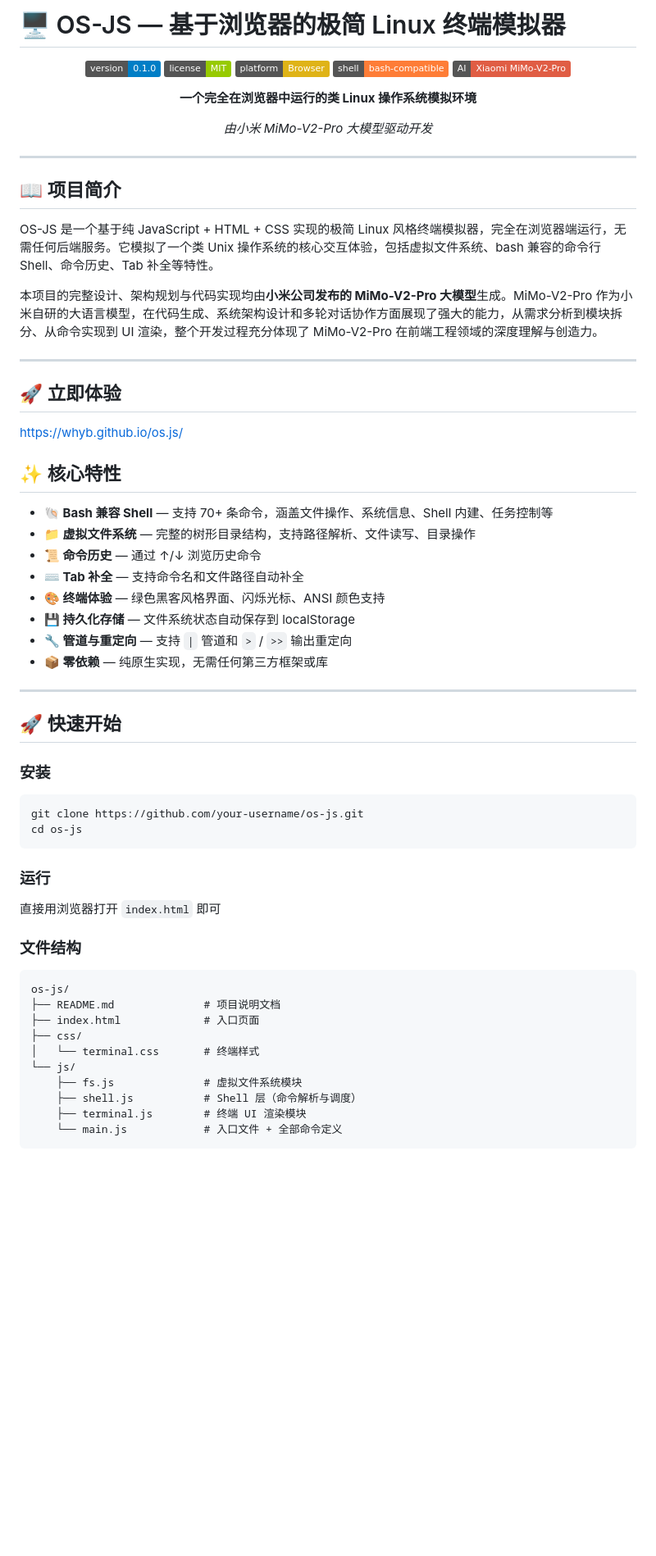
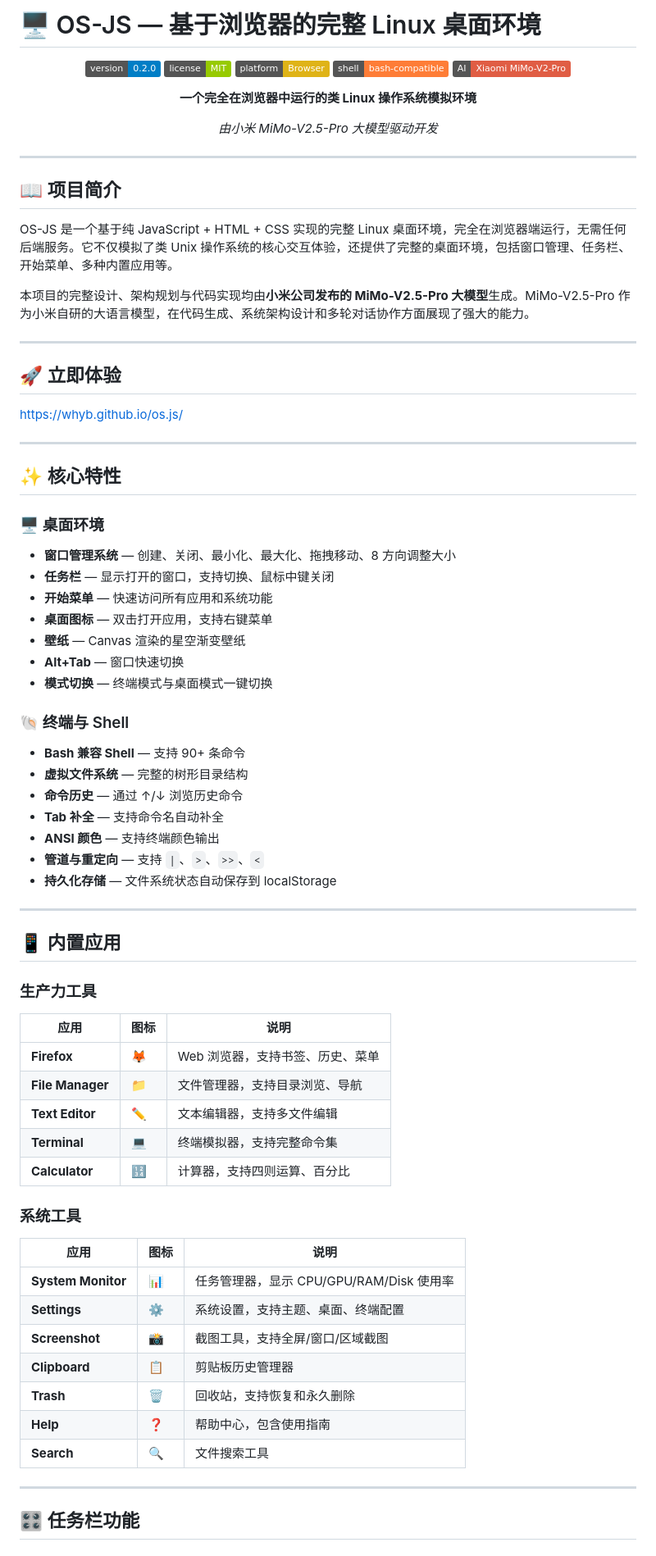
Before and after one commit to whyb/os.js, a Markdown page: README.md, the part around one of its changes. Shown at 82% size. GitHub-like rendering; badges without logos; blank space fills up the shorter version.

````diff
--- a/README.md
+++ b/README.md
@@ -1,8 +1,8 @@
-# 🖥️ OS-JS — 基于浏览器的极简 Linux 终端模拟器
+# 🖥️ OS-JS — 基于浏览器的完整 Linux 桌面环境
 
 <div align="center">
 
-![Version](https://img.shields.io/badge/version-0.1.0-blue)
+![Version](https://img.shields.io/badge/version-0.2.0-blue)
 ![License](https://img.shields.io/badge/license-MIT-green)
 ![Platform](https://img.shields.io/badge/platform-Browser-yellow)
 ![Shell](https://img.shields.io/badge/shell-bash--compatible-orange)
@@ -10,7 +10,7 @@
 
 **一个完全在浏览器中运行的类 Linux 操作系统模拟环境**
 
-*由小米 MiMo-V2-Pro 大模型驱动开发*
+*由小米 MiMo-V2.5-Pro 大模型驱动开发*
 
 </div>
 
@@ -18,52 +18,62 @@
 
 ## 📖 项目简介
 
-OS-JS 是一个基于纯 JavaScript + HTML + CSS 实现的极简 Linux 风格终端模拟器，完全在浏览器端运行，无需任何后端服务。它模拟了一个类 Unix 操作系统的核心交互体验，包括虚拟文件系统、bash 兼容的命令行 Shell、命令历史、Tab 补全等特性。
+OS-JS 是一个基于纯 JavaScript + HTML + CSS 实现的完整 Linux 桌面环境，完全在浏览器端运行，无需任何后端服务。它不仅模拟了类 Unix 操作系统的核心交互体验，还提供了完整的桌面环境，包括窗口管理、任务栏、开始菜单、多种内置应用等。
 
-本项目的完整设计、架构规划与代码实现均由**小米公司发布的 MiMo-V2-Pro 大模型**生成。MiMo-V2-Pro 作为小米自研的大语言模型，在代码生成、系统架构设计和多轮对话协作方面展现了强大的能力，从需求分析到模块拆分、从命令实现到 UI 渲染，整个开发过程充分体现了 MiMo-V2-Pro 在前端工程领域的深度理解与创造力。
+本项目的完整设计、架构规划与代码实现均由**小米公司发布的 MiMo-V2.5-Pro 大模型**生成。MiMo-V2.5-Pro 作为小米自研的大语言模型，在代码生成、系统架构设计和多轮对话协作方面展现了强大的能力。
 
 ---
 
 ## 🚀 立即体验
 [https://whyb.github.io/os.js/](https://whyb.github.io/os.js/)
 
+---
 
 ## ✨ 核心特性
 
-- **🐚 Bash 兼容 Shell** — 支持 70+ 条命令，涵盖文件操作、系统信息、Shell 内建、任务控制等
-- **📁 虚拟文件系统** — 完整的树形目录结构，支持路径解析、文件读写、目录操作
-- **📜 命令历史** — 通过 ↑/↓ 浏览历史命令
-- **⌨️ Tab 补全** — 支持命令名和文件路径自动补全
-- **🎨 终端体验** — 绿色黑客风格界面、闪烁光标、ANSI 颜色支持
-- **💾 持久化存储** — 文件系统状态自动保存到 localStorage
-- **🔧 管道与重定向** — 支持 `|` 管道和 `>` / `>>` 输出重定向
-- **📦 零依赖** — 纯原生实现，无需任何第三方框架或库
+### 🖥️ 桌面环境
+- **窗口管理系统** — 创建、关闭、最小化、最大化、拖拽移动、8 方向调整大小
+- **任务栏** — 显示打开的窗口，支持切换、鼠标中键关闭
+- **开始菜单** — 快速访问所有应用和系统功能
+- **桌面图标** — 双击打开应用，支持右键菜单
+- **壁纸** — Canvas 渲染的星空渐变壁纸
+- **Alt+Tab** — 窗口快速切换
+- **模式切换** — 终端模式与桌面模式一键切换
+
+### 🐚 终端与 Shell
+- **Bash 兼容 Shell** — 支持 90+ 条命令
+- **虚拟文件系统** — 完整的树形目录结构
+- **命令历史** — 通过 ↑/↓ 浏览历史命令
+- **Tab 补全** — 支持命令名自动补全
+- **ANSI 颜色** — 支持终端颜色输出
+- **管道与重定向** — 支持 `|`、`>`、`>>`、`<`
+- **持久化存储** — 文件系统状态自动保存到 localStorage
 
 ---
 
-## 🚀 快速开始
+## 📱 内置应用
 
-### 安装
+### 生产力工具
+| 应用 | 图标 | 说明 |
+|------|------|------|
+| **Firefox** | 🦊 | Web 浏览器，支持书签、历史、菜单 |
+| **File Manager** | 📁 | 文件管理器，支持目录浏览、导航 |
+| **Text Editor** | ✏️ | 文本编辑器，支持多文件编辑 |
+| **Terminal** | 💻 | 终端模拟器，支持完整命令集 |
+| **Calculator** | 🔢 | 计算器，支持四则运算、百分比 |
 
-```bash
-git clone https://github.com/your-username/os-js.git
-cd os-js
-```
+### 系统工具
+| 应用 | 图标 | 说明 |
+|------|------|------|
+| **System Monitor** | 📊 | 任务管理器，显示 CPU/GPU/RAM/Disk 使用率 |
+| **Settings** | ⚙️ | 系统设置，支持主题、桌面、终端配置 |
+| **Screenshot** | 📸 | 截图工具，支持全屏/窗口/区域截图 |
+| **Clipboard** | 📋 | 剪贴板历史管理器 |
+| **Trash** | 🗑️ | 回收站，支持恢复和永久删除 |
+| **Help** | ❓ | 帮助中心，包含使用指南 |
+| **Search** | 🔍 | 文件搜索工具 |
 
-### 运行
-直接用浏览器打开 `index.html` 即可
+---
 
-### 文件结构
-```
-os-js/
-├── README.md              # 项目说明文档
-├── index.html             # 入口页面
-├── css/
-│   └── terminal.css       # 终端样式
-└── js/
-    ├── fs.js              # 虚拟文件系统模块
-    ├── shell.js           # Shell 层（命令解析与调度）
-    ├── terminal.js        # 终端 UI 渲染模块
-    └── main.js            # 入口文件 + 全部命令定义
-```
+## 🎛️ 任务栏功能
 
````
Also changed, not shown: other parts of README.md (+128 -172 lines).
